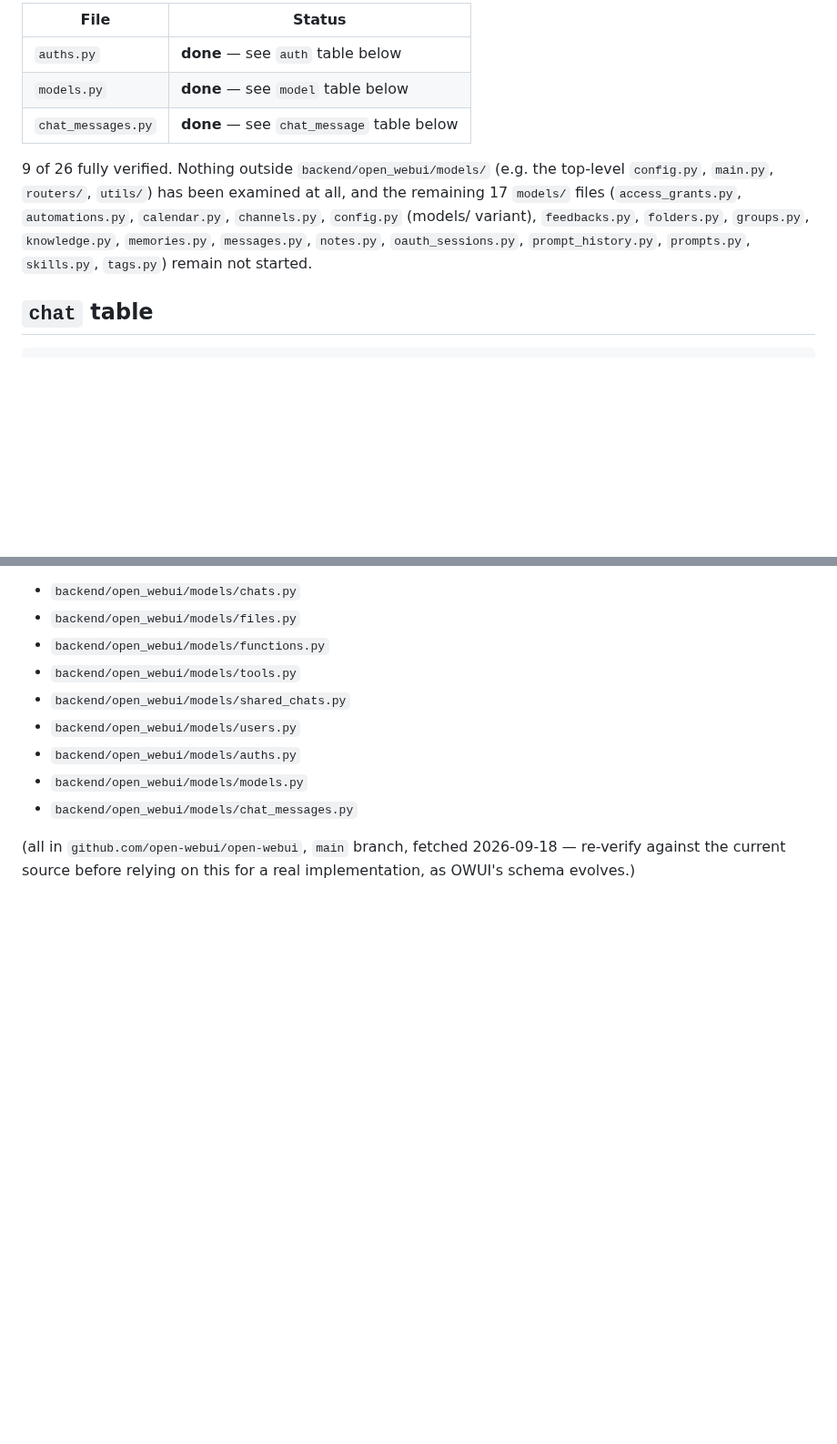
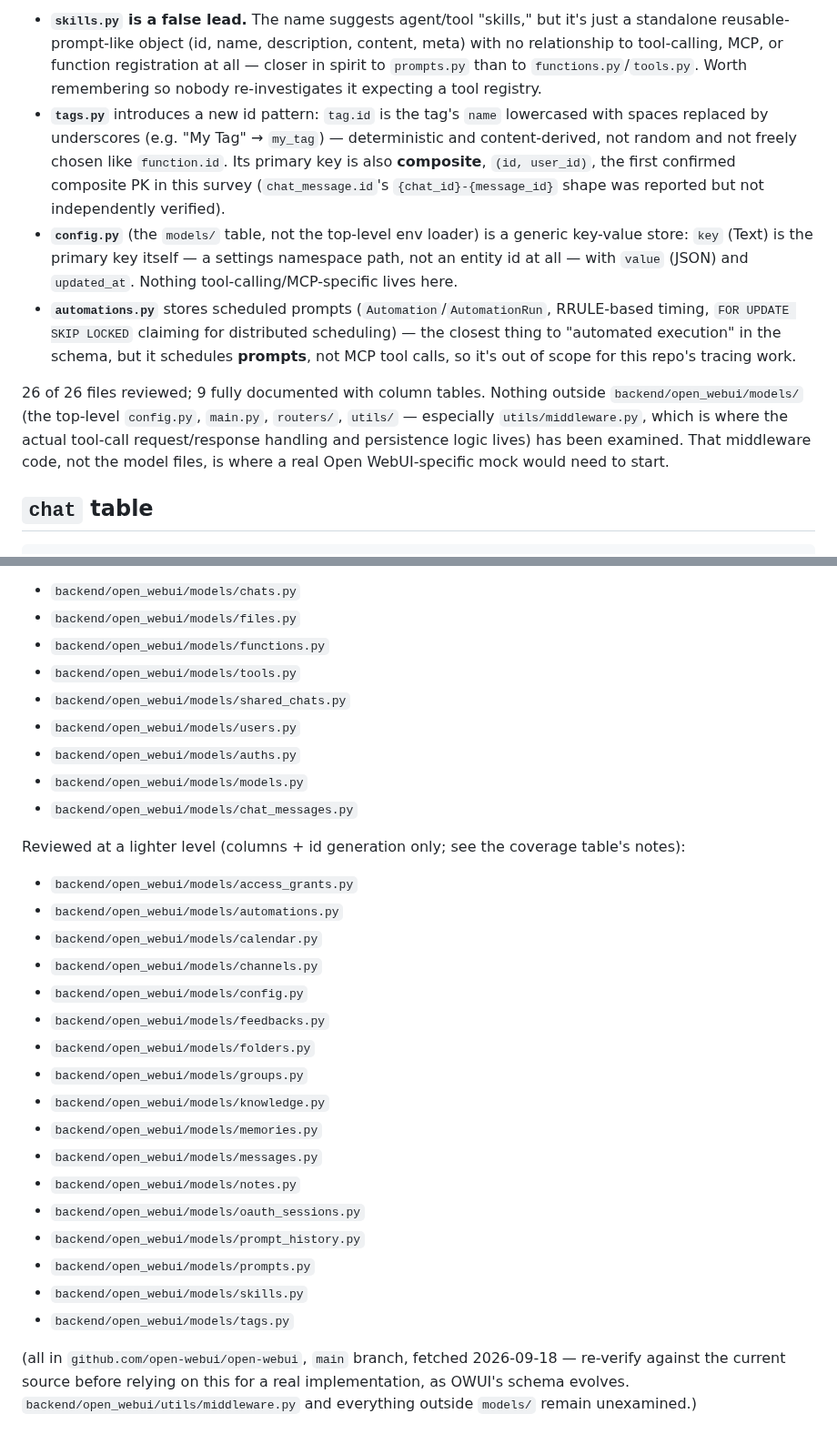
Before and after one commit to myon-bioinformatics/mcp-toolcall-lab, a Markdown page: docs/openwebui_schema_notes.md, 2 parts joined by grey strips. Shown at 91% size. Rendered like a GitHub page; blank space fills up the shorter version.

```diff
--- a/docs/openwebui_schema_notes.md
+++ b/docs/openwebui_schema_notes.md
@@ -45,16 +46,27 @@ Also done, chosen for MCP/tool-calling relevance rather than by file-list order:
 
-| File | Status |
-| --- | --- |
-| `auths.py` | **done** — see `auth` table below |
-| `models.py` | **done** — see `model` table below |
-| `chat_messages.py` | **done** — see `chat_message` table below |
+- **`skills.py` is a false lead.** The name suggests agent/tool "skills," but it's just a
+  standalone reusable-prompt-like object (id, name, description, content, meta) with no
+  relationship to tool-calling, MCP, or function registration at all — closer in spirit to
+  `prompts.py` than to `functions.py`/`tools.py`. Worth remembering so nobody re-investigates it
+  expecting a tool registry.
+- **`tags.py`** introduces a new id pattern: `tag.id` is the tag's `name` lowercased with spaces
+  replaced by underscores (e.g. "My Tag" → `my_tag`) — deterministic and content-derived, not
+  random and not freely chosen like `function.id`. Its primary key is also **composite**,
+  `(id, user_id)`, the first confirmed composite PK in this survey (`chat_message.id`'s
+  `{chat_id}-{message_id}` shape was reported but not independently verified).
+- **`config.py`** (the `models/` table, not the top-level env loader) is a generic key-value
+  store: `key` (Text) is the primary key itself — a settings namespace path, not an entity id at
+  all — with `value` (JSON) and `updated_at`. Nothing tool-calling/MCP-specific lives here.
+- **`automations.py`** stores scheduled prompts (`Automation`/`AutomationRun`, RRULE-based timing,
+  `FOR UPDATE SKIP LOCKED` claiming for distributed scheduling) — the closest thing to "automated
+  execution" in the schema, but it schedules **prompts**, not MCP tool calls, so it's out of scope
+  for this repo's tracing work.
 
-9 of 26 fully verified. Nothing outside `backend/open_webui/models/` (e.g. the top-level
-`config.py`, `main.py`, `routers/`, `utils/`) has been examined at all, and the remaining 17
-`models/` files (`access_grants.py`, `automations.py`, `calendar.py`, `channels.py`,
-`config.py` (models/ variant), `feedbacks.py`, `folders.py`, `groups.py`, `knowledge.py`,
-`memories.py`, `messages.py`, `notes.py`, `oauth_sessions.py`, `prompt_history.py`,
-`prompts.py`, `skills.py`, `tags.py`) remain not started.
+26 of 26 files reviewed; 9 fully documented with column tables. Nothing outside
+`backend/open_webui/models/` (the top-level `config.py`, `main.py`, `routers/`, `utils/` —
+especially `utils/middleware.py`, which is where the actual tool-call request/response handling
+and persistence logic lives) has been examined. That middleware code, not the model files, is
+where a real Open WebUI-specific mock would need to start.
 
 ## `chat` table
 
@@ -319,5 +337,26 @@ straight before mocking any of them:
 - `backend/open_webui/models/models.py`
 - `backend/open_webui/models/chat_messages.py`
 
+Reviewed at a lighter level (columns + id generation only; see the coverage table's notes):
+
+- `backend/open_webui/models/access_grants.py`
+- `backend/open_webui/models/automations.py`
+- `backend/open_webui/models/calendar.py`
+- `backend/open_webui/models/channels.py`
+- `backend/open_webui/models/config.py`
+- `backend/open_webui/models/feedbacks.py`
+- `backend/open_webui/models/folders.py`
+- `backend/open_webui/models/groups.py`
+- `backend/open_webui/models/knowledge.py`
+- `backend/open_webui/models/memories.py`
+- `backend/open_webui/models/messages.py`
+- `backend/open_webui/models/notes.py`
+- `backend/open_webui/models/oauth_sessions.py`
+- `backend/open_webui/models/prompt_history.py`
+- `backend/open_webui/models/prompts.py`
+- `backend/open_webui/models/skills.py`
+- `backend/open_webui/models/tags.py`
+
 (all in `github.com/open-webui/open-webui`, `main` branch, fetched 2026-09-18 — re-verify against
-the current source before relying on this for a real implementation, as OWUI's schema evolves.)
+the current source before relying on this for a real implementation, as OWUI's schema evolves.
+`backend/open_webui/utils/middleware.py` and everything outside `models/` remain unexamined.)
```
Also changed, not shown: other parts of docs/openwebui_schema_notes.md (+41 -34 lines).
